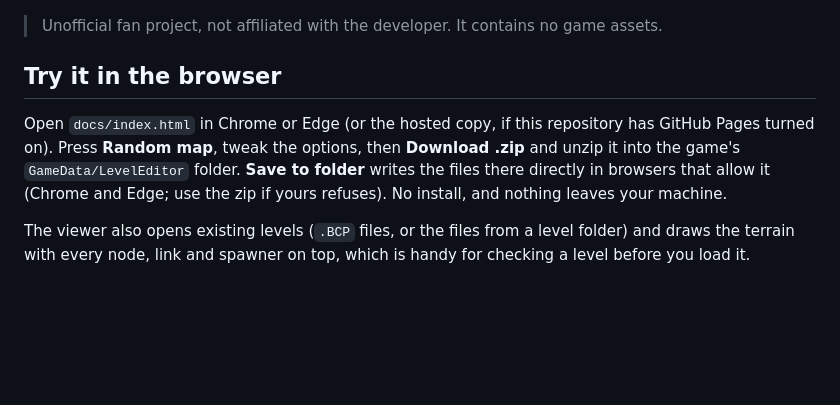
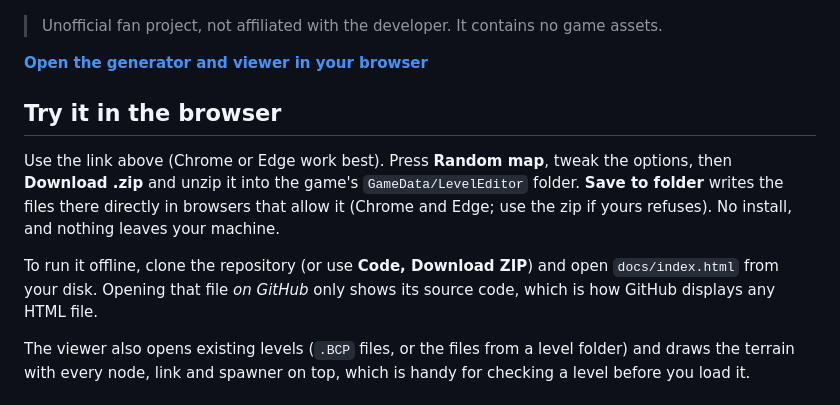
Before and after one commit to davidnendza/boat-crew-map-tools, a Markdown page: README.md, the part around the change. Rendered like a GitHub page; blank space fills up the shorter version.

Commit message:
README: lead with the hosted viewer and explain running it offline
Opening docs/index.html on GitHub shows its source, so point people at the
Pages link first and say how to run the file from disk.

Co-Authored-By: Claude Sonnet 5.5 <noreply@anthropic.com>

```diff
--- a/README.md
+++ b/README.md
@@ -9,9 +9,13 @@ A random level generator and map viewer for [Boat Crew](https://store.steampower
 
 > Unofficial fan project, not affiliated with the developer. It contains no game assets.
 
+**[Open the generator and viewer in your browser](https://davidnendza.github.io/boat-crew-map-tools/)**
+
 ## Try it in the browser
 
-Open `docs/index.html` in Chrome or Edge (or the hosted copy, if this repository has GitHub Pages turned on). Press **Random map**, tweak the options, then **Download .zip** and unzip it into the game's `GameData/LevelEditor` folder. **Save to folder** writes the files there directly in browsers that allow it (Chrome and Edge; use the zip if yours refuses). No install, and nothing leaves your machine.
+Use the link above (Chrome or Edge work best). Press **Random map**, tweak the options, then **Download .zip** and unzip it into the game's `GameData/LevelEditor` folder. **Save to folder** writes the files there directly in browsers that allow it (Chrome and Edge; use the zip if yours refuses). No install, and nothing leaves your machine.
+
+To run it offline, clone the repository (or use **Code, Download ZIP**) and open `docs/index.html` from your disk. Opening that file *on GitHub* only shows its source code, which is how GitHub displays any HTML file.
 
 The viewer also opens existing levels (`.BCP` files, or the files from a level folder) and draws the terrain with every node, link and spawner on top, which is handy for checking a level before you load it.
 
```
